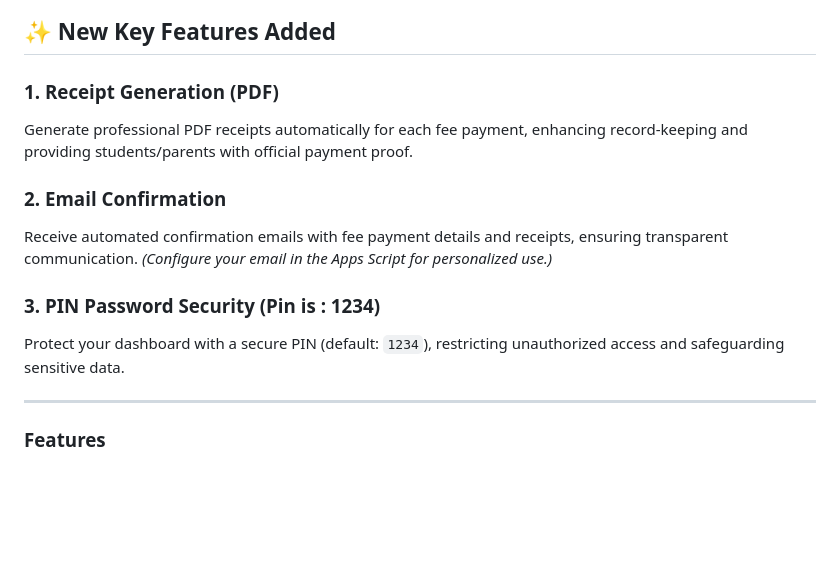
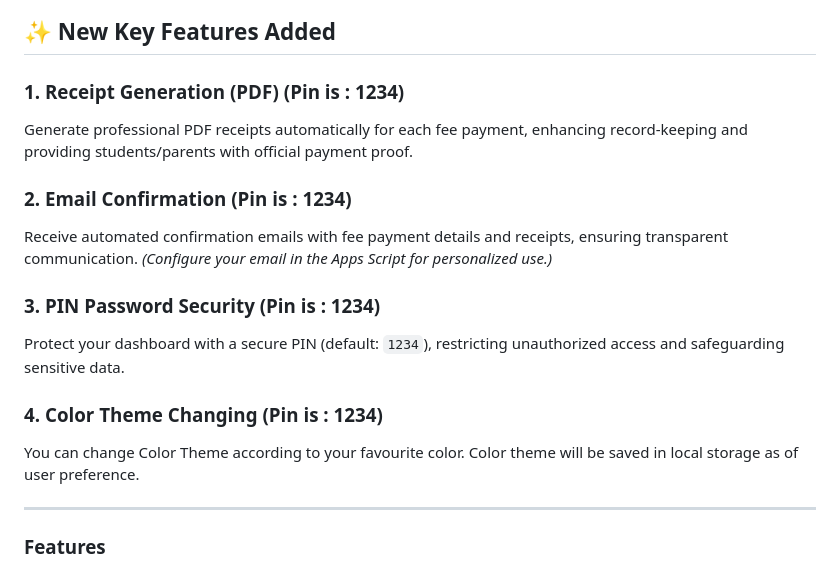
Before and after one commit to khdxsohee/Fee-Records-Management-System, a Markdown page: README.md, the part around the change. Rendered like a GitHub page; blank space fills up the shorter version.

```diff
--- a/README.md
+++ b/README.md
@@ -25,14 +25,17 @@ A dynamic and efficient web application built on Google Apps Script and Google S
 
 ## ✨ New Key Features Added
 
-### 1. Receipt Generation (PDF)
+### 1. Receipt Generation (PDF) (Pin is : 1234)
 Generate professional PDF receipts automatically for each fee payment, enhancing record-keeping and providing students/parents with official payment proof.
 
-### 2. Email Confirmation
+### 2. Email Confirmation (Pin is : 1234)
 Receive automated confirmation emails with fee payment details and receipts, ensuring transparent communication. *(Configure your email in the Apps Script for personalized use.)*
 
 ### 3. PIN Password Security (Pin is : 1234)
 Protect your dashboard with a secure PIN (default: `1234`), restricting unauthorized access and safeguarding sensitive data.
+
+### 4. Color Theme Changing (Pin is : 1234)
+You can change Color Theme according to your favourite color. Color theme will be saved in local storage as of user preference.
 
 ---
 ### Features
```
